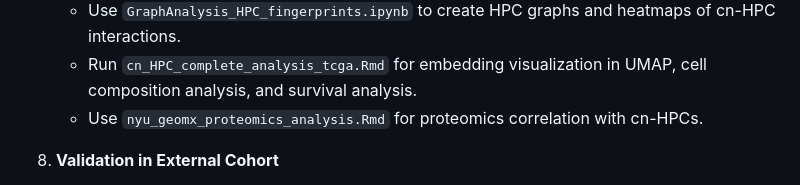
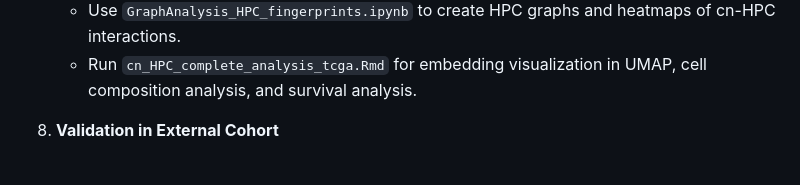
Before and after one commit to hortensele/cn_HPL_LUAD, a Markdown page: README.md, the part around the change. GitHub-like rendering.

```diff
--- a/README.md
+++ b/README.md
@@ -113,7 +113,6 @@ cn_HPL_LUAD/
    - Use `Colocalization_cell_cnHPC.ipynb` to colocalize cn-HPCs with immune and tumor regions.
    - Use `GraphAnalysis_HPC_fingerprints.ipynb` to create HPC graphs and heatmaps of cn-HPC interactions.
    - Run `cn_HPC_complete_analysis_tcga.Rmd` for embedding visualization in UMAP, cell composition analysis, and survival analysis.
-   - Use `nyu_geomx_proteomics_analysis.Rmd` for proteomics correlation with cn-HPCs.
 
 8. **Validation in External Cohort**
    - Use `cn_HPC_validation_external.Rmd` to validate cn-HPC morphological and clinical findings in an independent cohort.
```
